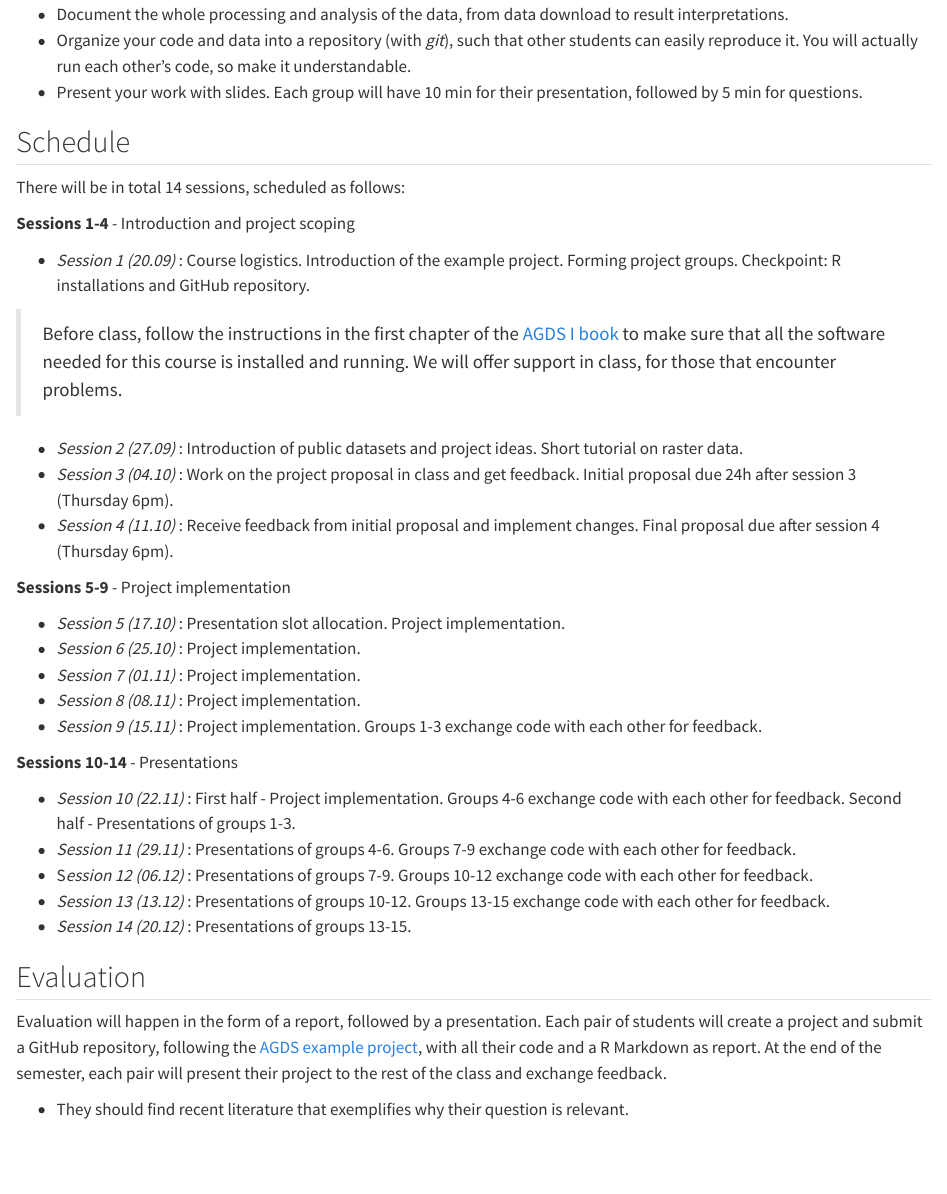
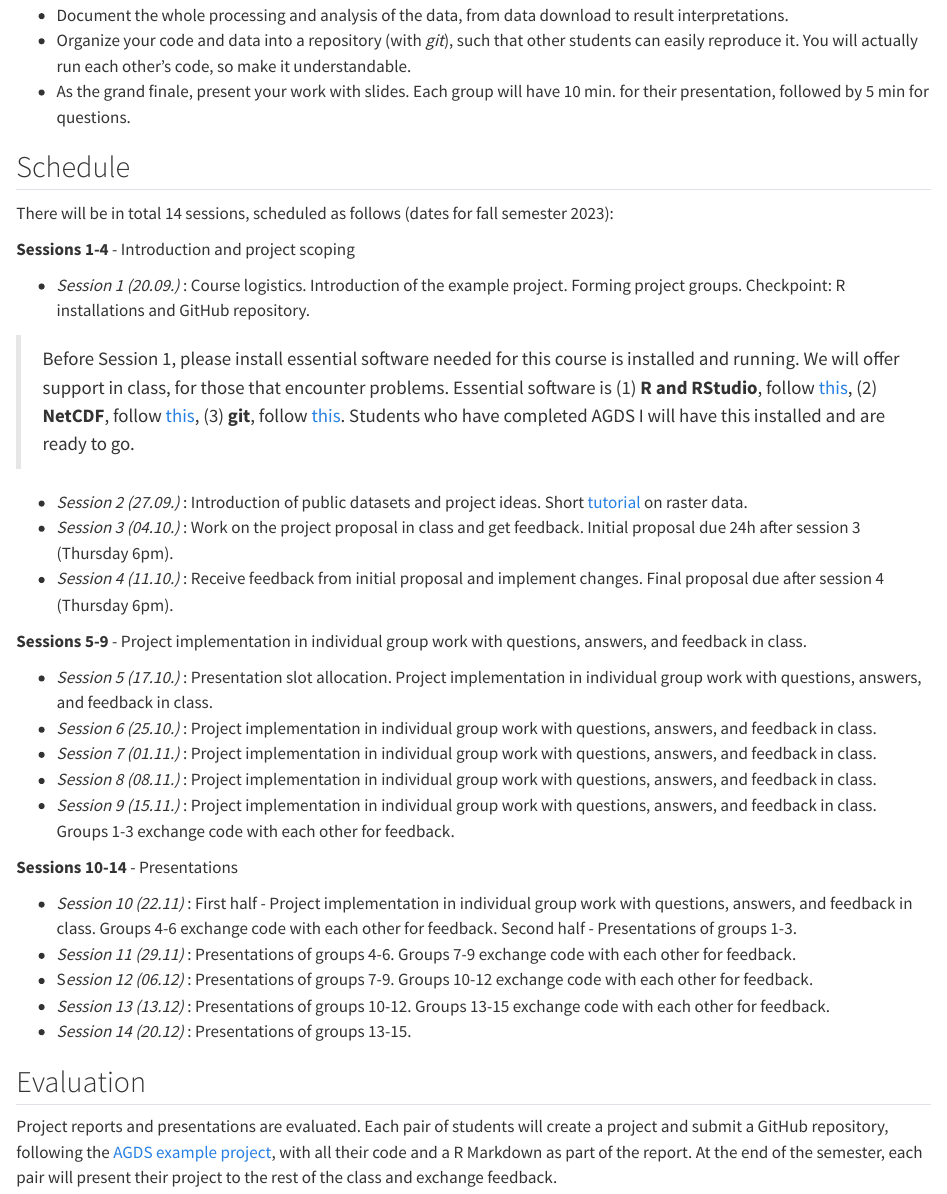
Before and after one commit to stineb/agds_proseminar, a Quarto document (book/logistics.qmd): the page in a window 1100 px wide, from 1140 px down before the commit and from 1220 px down after it, so that both start at the same text. Rendered offline with R 4.5, knitr and Pandoc in place of Quarto, with nearby package versions.

Commit message:
minor edits

```diff
--- a/book/logistics.qmd
+++ b/book/logistics.qmd
@@ -30,33 +30,33 @@ Your project must contain the following:
 - Work with the data, visualise patterns, and analyse relationships, differences, trends, etc.
 - Document the whole processing and analysis of the data, from data download to result interpretations.
 - Organize your code and data into a repository (with *git*), such that other students can easily reproduce it. You will actually run each other's code, so make it understandable.
-- Present your work with slides. Each group will have 10 min for their presentation, followed by 5 min for questions.
+- As the grand finale, present your work with slides. Each group will have 10 min. for their presentation, followed by 5 min for questions.
 
 ## Schedule {#sec-schedule}
 
-There will be in total 14 sessions, scheduled as follows:
+There will be in total 14 sessions, scheduled as follows (dates for fall semester 2023):
 
 **Sessions 1-4** - Introduction and project scoping
 
-- *Session 1 (20.09)* : Course logistics. Introduction of the example project. Forming project groups. Checkpoint: R installations and GitHub repository.
+- *Session 1 (20.09.)* : Course logistics. Introduction of the example project. Forming project groups. Checkpoint: R installations and GitHub repository.
 
-> Before class, follow the instructions in the first chapter of the [AGDS I book](https://geco-bern.github.io/agds/) to make sure that all the software needed for this course is installed and running. We will offer support in class, for those that encounter problems.
+> Before Session 1, please install essential software needed for this course is installed and running. We will offer support in class, for those that encounter problems. Essential software is (1) **R and RStudio**, follow [this](https://geco-bern.github.io/agds/gettingstarted.html#installing-r-and-rstudio), (2) **NetCDF**, follow [this](https://geco-bern.github.io/agds/gettingstarted.html#other-libraries-and-applications), (3) **git**, follow [this](https://geco-bern.github.io/agds/gettingstarted.html#git-1). Students who have completed AGDS I will have this installed and are ready to go.
 
-- *Session 2 (27.09)* : Introduction of public datasets and project ideas. Short tutorial on raster data.
-- *Session 3 (04.10)* : Work on the project proposal in class and get feedback. Initial proposal due 24h after session 3 (Thursday 6pm).
-- *Session 4 (11.10)* : Receive feedback from initial proposal and implement changes. Final proposal due after session 4 (Thursday 6pm).
+- *Session 2 (27.09.)* : Introduction of public datasets and project ideas. Short [tutorial](https://geco-bern.github.io/handfull_of_pixels/geospatial_R.html) on raster data.
+- *Session 3 (04.10.)* : Work on the project proposal in class and get feedback. Initial proposal due 24h after session 3 (Thursday 6pm).
+- *Session 4 (11.10.)* : Receive feedback from initial proposal and implement changes. Final proposal due after session 4 (Thursday 6pm).
 
-**Sessions 5-9** - Project implementation
+**Sessions 5-9** - Project implementation in individual group work with questions, answers, and feedback in class.
 
-- *Session 5 (17.10)* : Presentation slot allocation. Project implementation.
-- *Session 6 (25.10)* : Project implementation.
-- *Session 7 (01.11)* : Project implementation.
-- *Session 8 (08.11)* : Project implementation.
-- *Session 9 (15.11)* : Project implementation. Groups 1-3 exchange code with each other for feedback.
+- *Session 5 (17.10.)* : Presentation slot allocation. Project implementation in individual group work with questions, answers, and feedback in class.
+- *Session 6 (25.10.)* : Project implementation in individual group work with questions, answers, and feedback in class.
+- *Session 7 (01.11.)* : Project implementation in individual group work with questions, answers, and feedback in class.
+- *Session 8 (08.11.)* : Project implementation in individual group work with questions, answers, and feedback in class.
+- *Session 9 (15.11.)* : Project implementation in individual group work with questions, answers, and feedback in class. Groups 1-3 exchange code with each other for feedback.
 
 **Sessions 10-14** - Presentations
 
-- *Session 10 (22.11)* : First half - Project implementation. Groups 4-6 exchange code with each other for feedback. Second half - Presentations of groups 1-3.
+- *Session 10 (22.11)* : First half - Project implementation in individual group work with questions, answers, and feedback in class. Groups 4-6 exchange code with each other for feedback. Second half - Presentations of groups 1-3.
 - *Session 11 (29.11)* : Presentations of groups 4-6. Groups 7-9 exchange code with each other for feedback.
 - S*ession 12 (06.12)* : Presentations of groups 7-9. Groups 10-12 exchange code with each other for feedback.
 - *Session 13 (13.12)* : Presentations of groups 10-12. Groups 13-15 exchange code with each other for feedback.
@@ -64,6 +64,4 @@ There will be in total 14 sessions, scheduled as follows:
 
 ## Evaluation
 
-Evaluation will happen in the form of a report, followed by a presentation. Each pair of students will create a project and submit a GitHub repository, following the [AGDS example project](https://github.com/pepaaran/agds_proseminar_example), with all their code and a R Markdown as report. At the end of the semester, each pair will present their project to the rest of the class and exchange feedback.
-
-- They should find recent literature that exemplifies why their question is relevant.
+Project reports and presentations are evaluated. Each pair of students will create a project and submit a GitHub repository, following the [AGDS example project](https://github.com/pepaaran/agds_proseminar_example), with all their code and a R Markdown as part of the report. At the end of the semester, each pair will present their project to the rest of the class and exchange feedback.
```
Also changed, not shown: book/_quarto.yml (+1 -1 lines), book/citations.qmd (+1 -1 lines), book/index.qmd (+3 -4 lines), book/project_ideas.qmd (+1 -3 lines), book/public_data.qmd (+3 -3 lines), book/resources.qmd (+2 -6 lines), book/logistics.qmd (10 more changed lines), 1 other file.
